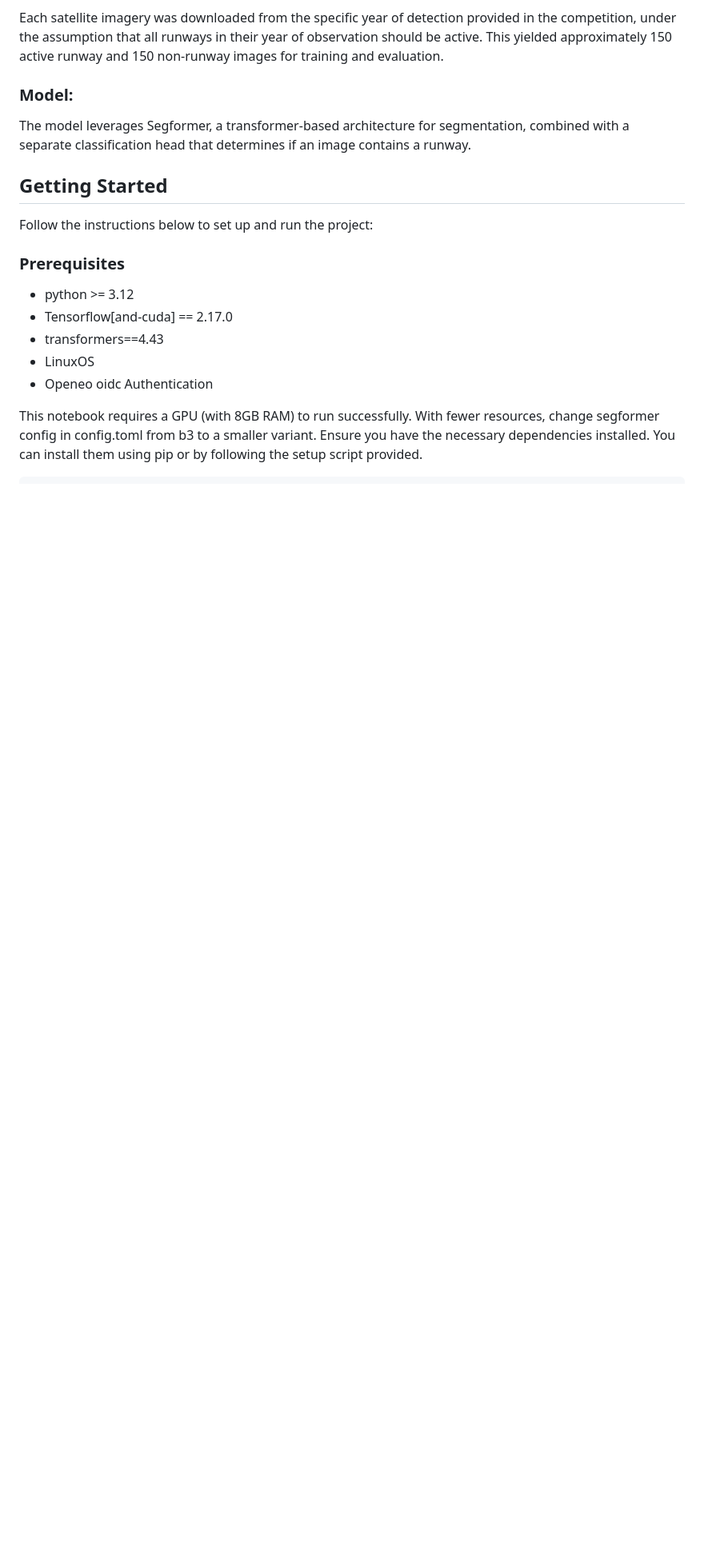
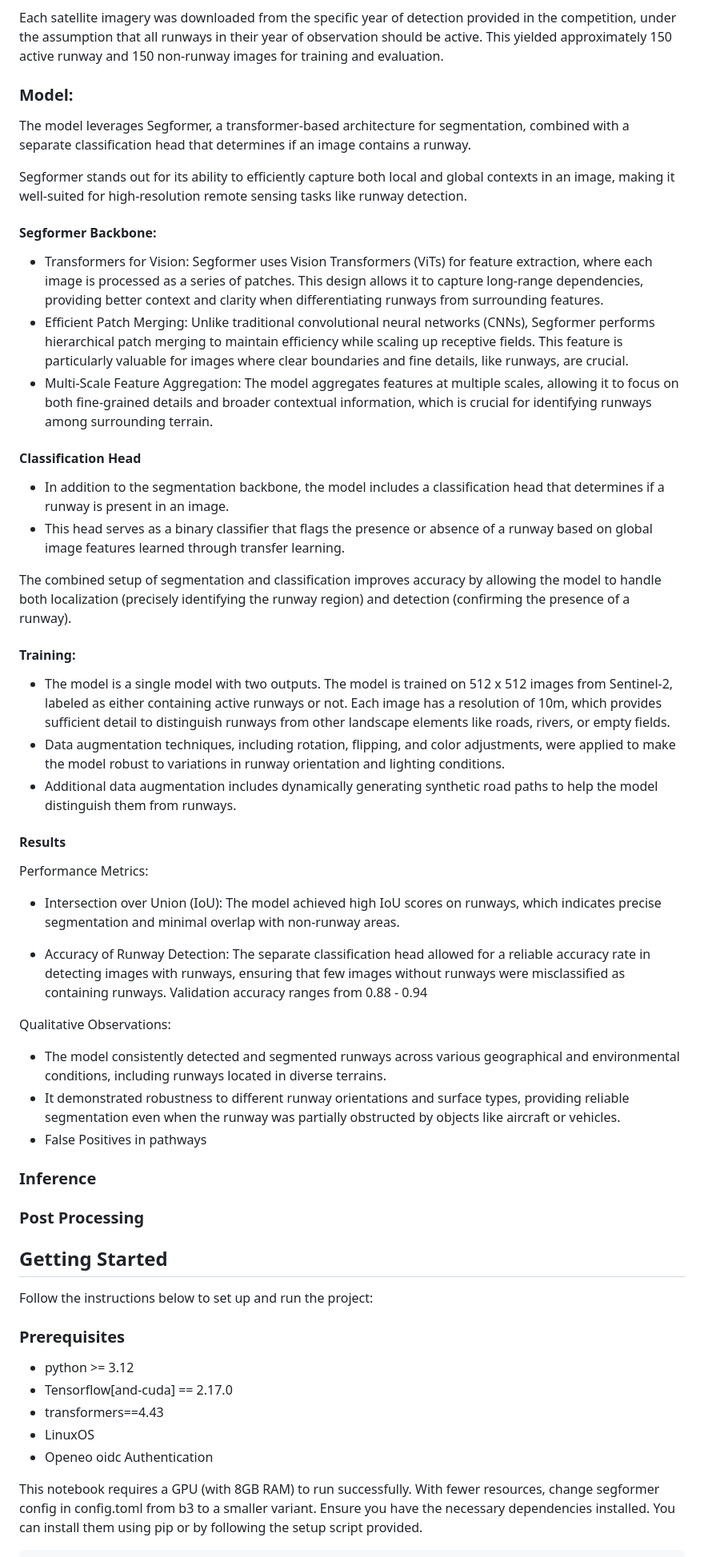
Before and after one commit to Iyeleon/zindi_geoai_runway_detection, a Markdown page: README.md, the part around one of its changes. Shown at 80% size. Drawn GitHub-style; blank space fills up the shorter version.

```diff
--- a/README.md
+++ b/README.md
@@ -16,6 +16,43 @@ This yielded approximately 150 active runway and 150 non-runway images for train
 
 ### Model:
 The model leverages Segformer, a transformer-based architecture for segmentation, combined with a separate classification head that determines if an image contains a runway.
+
+Segformer stands out for its ability to efficiently capture both local and global contexts in an image, making it well-suited for high-resolution remote sensing tasks like runway detection.
+
+#### Segformer Backbone:
+
+- Transformers for Vision: Segformer uses Vision Transformers (ViTs) for feature extraction, where each image is processed as a series of patches. This design allows it to capture long-range dependencies, providing better context and clarity when differentiating runways from surrounding features.
+- Efficient Patch Merging: Unlike traditional convolutional neural networks (CNNs), Segformer performs hierarchical patch merging to maintain efficiency while scaling up receptive fields. This feature is particularly valuable for images where clear boundaries and fine details, like runways, are crucial.
+- Multi-Scale Feature Aggregation: The model aggregates features at multiple scales, allowing it to focus on both fine-grained details and broader contextual information, which is crucial for identifying runways among surrounding terrain.
+#### Classification Head
+- In addition to the segmentation backbone, the model includes a classification head that determines if a runway is present in an image.
+- This head serves as a binary classifier that flags the presence or absence of a runway based on global image features learned through transfer learning.
+
+The combined setup of segmentation and classification improves accuracy by allowing the model to handle both localization (precisely identifying the runway region) and detection (confirming the presence of a runway).
+#### Training:
+
+- The model is a single model with two outputs. The model is trained on 512 x 512 images from Sentinel-2, labeled as either containing active runways or not. Each image has a resolution of 10m, which provides sufficient detail to distinguish runways from other landscape elements like roads, rivers, or empty fields.
+- Data augmentation techniques, including rotation, flipping, and color adjustments, were applied to make the model robust to variations in runway orientation and lighting conditions.
+- Additional data augmentation includes dynamically generating synthetic road paths to help the model distinguish them from runways.
+
+#### Results
+Performance Metrics:
+
+- Intersection over Union (IoU): The model achieved high IoU scores on runways, which indicates precise segmentation and minimal overlap with non-runway areas.
+
+- Accuracy of Runway Detection: The separate classification head allowed for a reliable accuracy rate in detecting images with runways, ensuring that few images without runways were misclassified as containing runways. Validation accuracy ranges from 0.88 - 0.94
+
+Qualitative Observations:
+
+- The model consistently detected and segmented runways across various geographical and environmental conditions, including runways located in diverse terrains.
+- It demonstrated robustness to different runway orientations and surface types, providing reliable segmentation even when the runway was partially obstructed by objects like aircraft or vehicles.
+- False Positives in pathways
+
+### Inference
+
+
+### Post Processing
+
 
 ## Getting Started
 Follow the instructions below to set up and run the project:
```
Also changed, not shown: other parts of README.md (+31 -4 lines).
